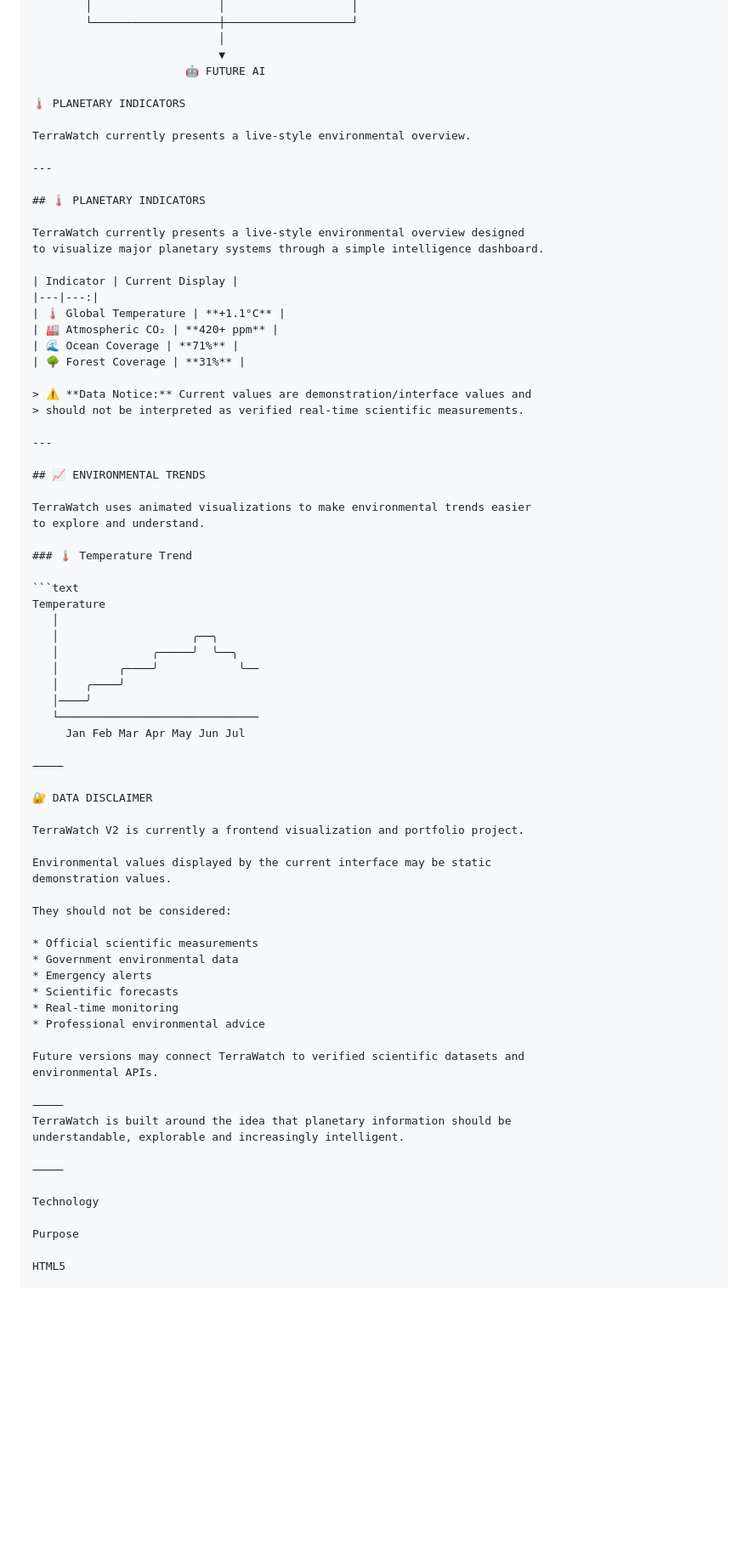
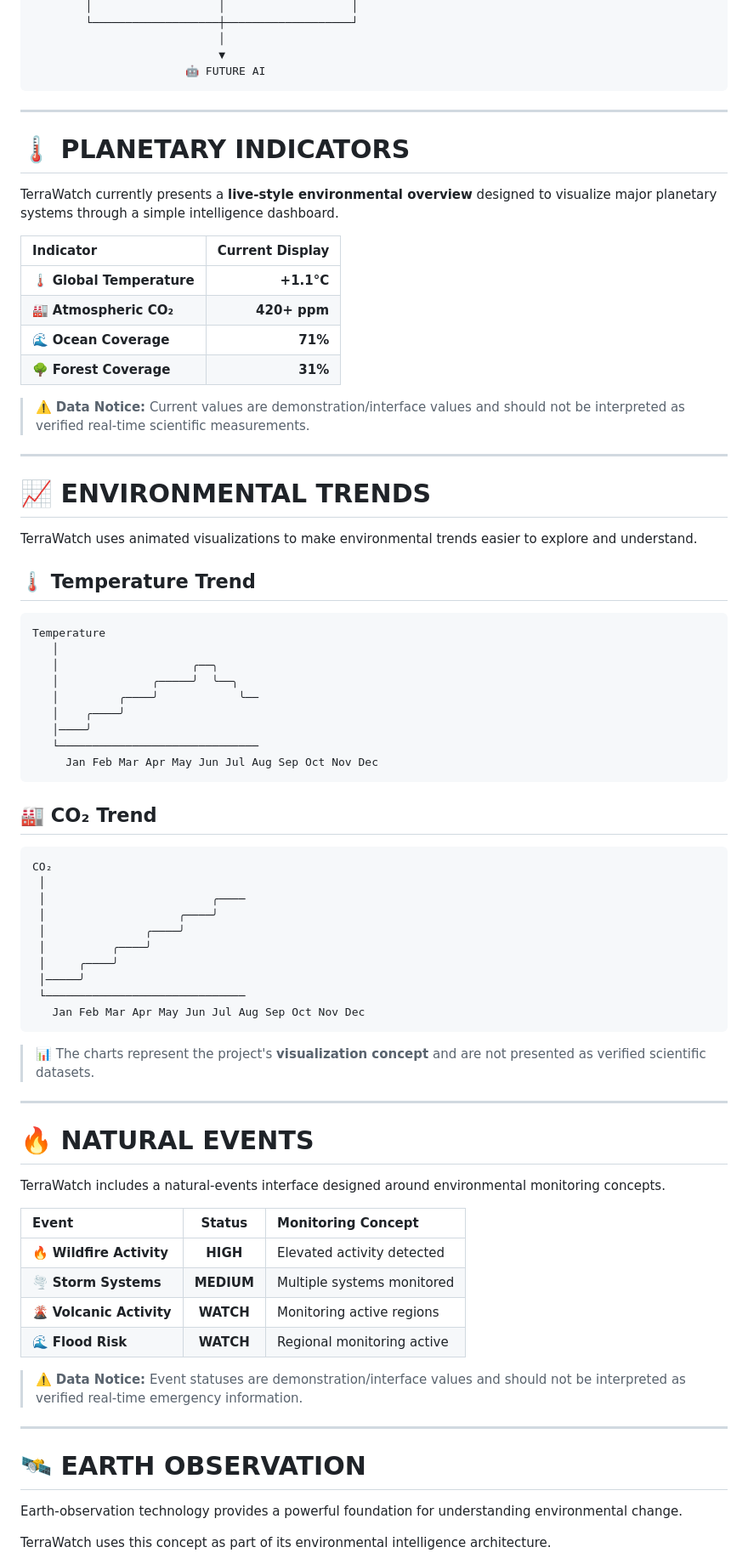
Before and after one commit to PILOTEK79/-TERRAWATCH-Global-Environmental-Intelligence, a Markdown page: README.md, the part around one of its changes. Shown at 85% size. GitHub-like rendering; blank space fills up the shorter version.

````diff
--- a/README.md
+++ b/README.md
@@ -163,38 +173,32 @@ TerraWatch brings major planetary systems into one unified interface.
                             │
                             ▼
                        🤖 FUTURE AI
-
-🌡️ PLANETARY INDICATORS
-
-TerraWatch currently presents a live-style environmental overview.
+~~~
 
 ---
 
-## 🌡️ PLANETARY INDICATORS
+# 🌡️ PLANETARY INDICATORS
 
-TerraWatch currently presents a live-style environmental overview designed
-to visualize major planetary systems through a simple intelligence dashboard.
+TerraWatch currently presents a **live-style environmental overview** designed to visualize major planetary systems through a simple intelligence dashboard.
 
 | Indicator | Current Display |
-|---|---:|
-| 🌡️ Global Temperature | **+1.1°C** |
-| 🏭 Atmospheric CO₂ | **420+ ppm** |
-| 🌊 Ocean Coverage | **71%** |
-| 🌳 Forest Coverage | **31%** |
+|:---|---:|
+| 🌡️ **Global Temperature** | **+1.1°C** |
+| 🏭 **Atmospheric CO₂** | **420+ ppm** |
+| 🌊 **Ocean Coverage** | **71%** |
+| 🌳 **Forest Coverage** | **31%** |
 
-> ⚠️ **Data Notice:** Current values are demonstration/interface values and
-> should not be interpreted as verified real-time scientific measurements.
+> ⚠️ **Data Notice:** Current values are demonstration/interface values and should not be interpreted as verified real-time scientific measurements.
 
 ---
 
-## 📈 ENVIRONMENTAL TRENDS
+# 📈 ENVIRONMENTAL TRENDS
 
-TerraWatch uses animated visualizations to make environmental trends easier
-to explore and understand.
+TerraWatch uses animated visualizations to make environmental trends easier to explore and understand.
 
-### 🌡️ Temperature Trend
+## 🌡️ Temperature Trend
 
-```text
+~~~text
 Temperature
    │
    │                    ╭──╮
@@ -203,38 +207,46 @@ Temperature
    │    ╭────╯
    │────╯
    └──────────────────────────────
-     Jan Feb Mar Apr May Jun Jul
+     Jan Feb Mar Apr May Jun Jul Aug Sep Oct Nov Dec
+~~~
 
-⸻
+## 🏭 CO₂ Trend
 
-🔐 DATA DISCLAIMER
+~~~text
+CO₂
+ │
+ │                         ╭────
+ │                    ╭────╯
+ │               ╭────╯
+ │          ╭────╯
+ │     ╭────╯
+ │─────╯
+ └──────────────────────────────
+   Jan Feb Mar Apr May Jun Jul Aug Sep Oct Nov Dec
+~~~
 
-TerraWatch V2 is currently a frontend visualization and portfolio project.
+> 📊 The charts represent the project's **visualization concept** and are not presented as verified scientific datasets.
 
-Environmental values displayed by the current interface may be static
-demonstration values.
+---
 
-They should not be considered:
+# 🔥 NATURAL EVENTS
 
-* Official scientific measurements
-* Government environmental data
-* Emergency alerts
-* Scientific forecasts
-* Real-time monitoring
-* Professional environmental advice
+TerraWatch includes a natural-events interface designed around environmental monitoring concepts.
 
-Future versions may connect TerraWatch to verified scientific datasets and
-environmental APIs.
+| Event | Status | Monitoring Concept |
+|:---|:---:|:---|
+| 🔥 **Wildfire Activity** | **HIGH** | Elevated activity detected |
+| 🌪️ **Storm Systems** | **MEDIUM** | Multiple systems monitored |
+| 🌋 **Volcanic Activity** | **WATCH** | Monitoring active regions |
+| 🌊 **Flood Risk** | **WATCH** | Regional monitoring active |
 
-⸻
-TerraWatch is built around the idea that planetary information should be
-understandable, explorable and increasingly intelligent.
+> ⚠️ **Data Notice:** Event statuses are demonstration/interface values and should not be interpreted as verified real-time emergency information.
 
-⸻
+---
 
-Technology
+# 🛰️ EARTH OBSERVATION
 
-Purpose
+Earth-observation technology provides a powerful foundation for understanding environmental change.
 
-HTML5
+TerraWatch uses this concept as part of its environmental intelligence architecture.
 
````
Also changed, not shown: other parts of README.md (+186 -134 lines).
